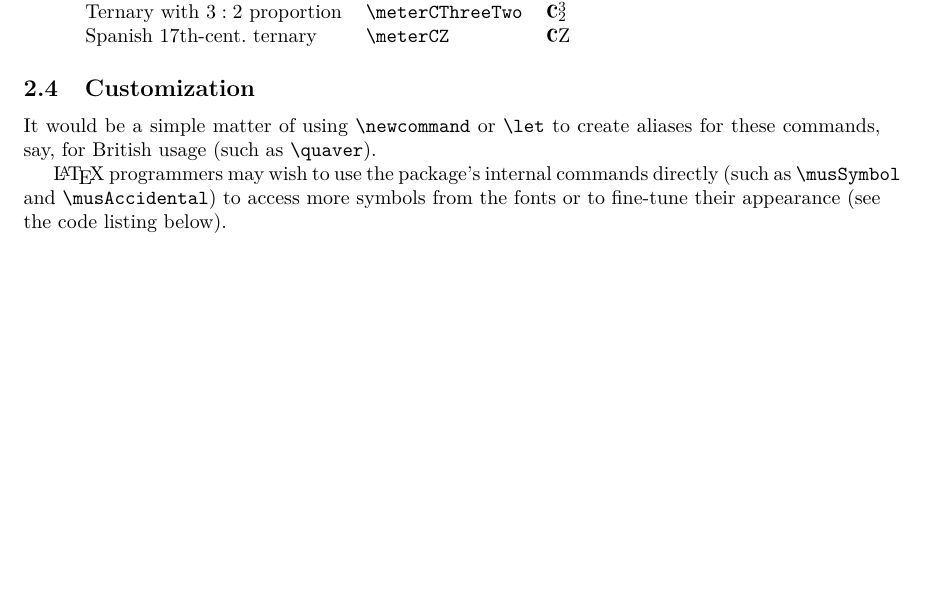
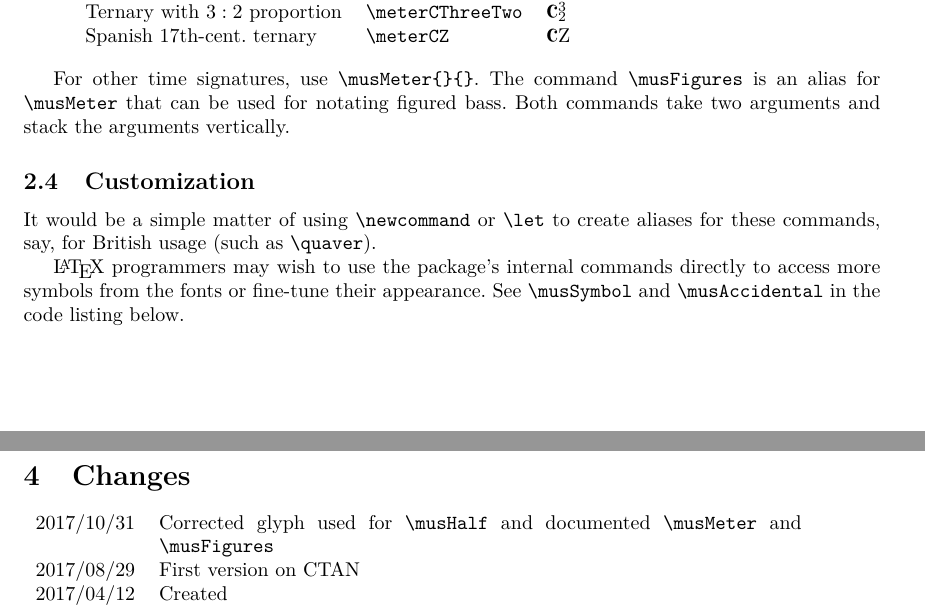
Before and after one commit to andrewacashner/musicography, a LaTeX document (musicography.tex, which reads musicography.sty): part of page 2 of 7 before the commit and two parts of pages 2 and 8 of 8 after it, the two joined at a grey line, cut so that both start at the same text, the shorter picture padded with empty space. Compiled offline with pdfLaTeX.

Commit message:
Corrected and added documentation for new CTAN release

```diff
--- a/musicography.sty
+++ b/musicography.sty
@@ -1,6 +1,6 @@
 \NeedsTeXFormat{LaTeX2e}
 \ProvidesClass{musicography}
-[2017/08/29 Symbols for music writing with pdflatex]
+[2017/10/31 Symbols for music writing with pdflatex]
 
 % Copyright 2017 Andrew A. Cashner, andrewacashner@gmail.com
 
--- a/musicography.tex
+++ b/musicography.tex
@@ -113,18 +112,31 @@ command. For example:
     Spanish 17th-cent. ternary & \verb|\meterCZ| & \meterCZ\\
 \end{codetable}
 
+For other time signatures, use \verb|\musMeter{}{}|.
+The command \verb|\musFigures| is an alias for \verb|\musMeter| that can be used
+for notating figured bass.
+Both commands take two arguments and stack the arguments vertically.
+
 \subsection{Customization}
 
 It would be a simple matter of using \verb|\newcommand| or \verb|\let| to create
 aliases for these commands, say, for British usage (such as \verb|\quaver|).
 
-\LaTeX{} programmers may wish to use the package's internal commands directly
-(such as \verb|\musSymbol| and \verb|\musAccidental|) to
-access more symbols from the fonts or to fine-tune their appearance (see the
-code listing below).
+\LaTeX{} programmers may wish to use the package's internal commands directly to
+access more symbols from the fonts or fine-tune their appearance.
+See \verb|\musSymbol| and \verb|\musAccidental| in the code listing below.
 
 \section{Code}
 
 \VerbatimInput{musicography.sty}
 
+\section{Changes}
+
+\begin{tabular}{r p{0.75\textwidth}}
+    2017/10/31 & Corrected glyph used for \verb|\musHalf| and documented
+    \verb|\musMeter| and \verb|\musFigures|\\
+    2017/08/29 & First version on CTAN\\
+    2017/04/12 & Created\\
+\end{tabular}
+
 \end{document}
```
Also changed, not shown: musicography.pdf, musicography.sty (2 more changed lines), musicography.tex (3 more changed lines).
